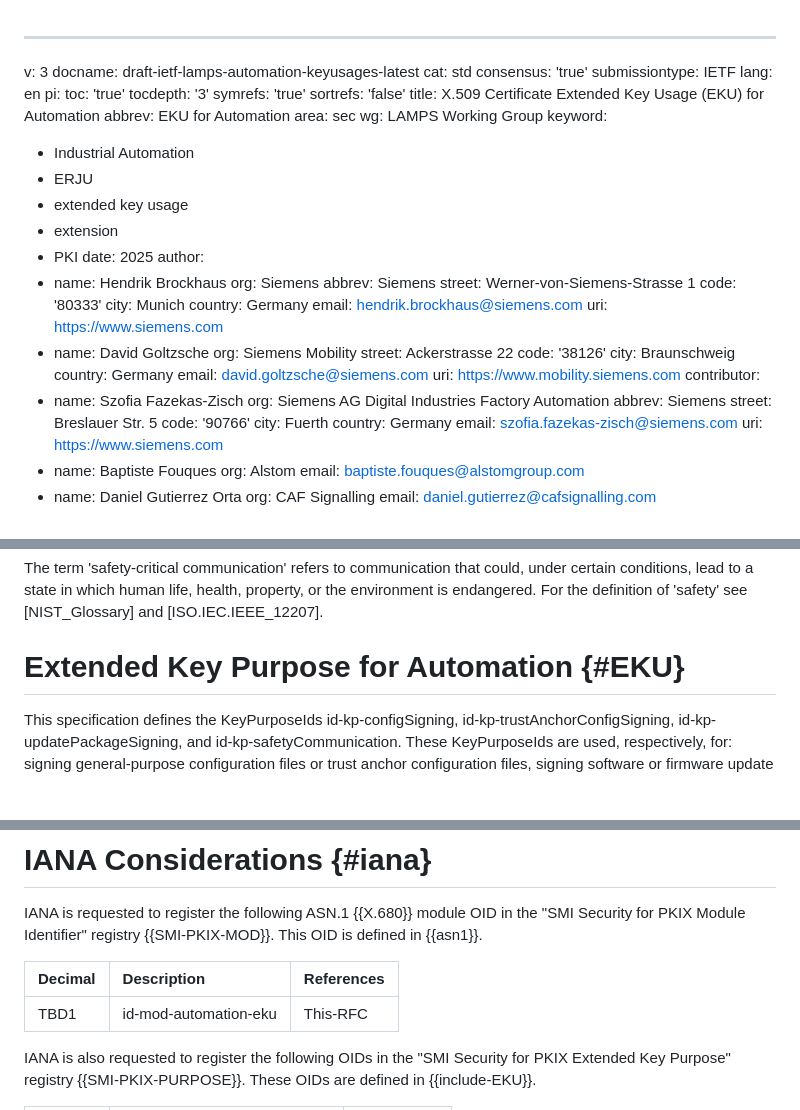
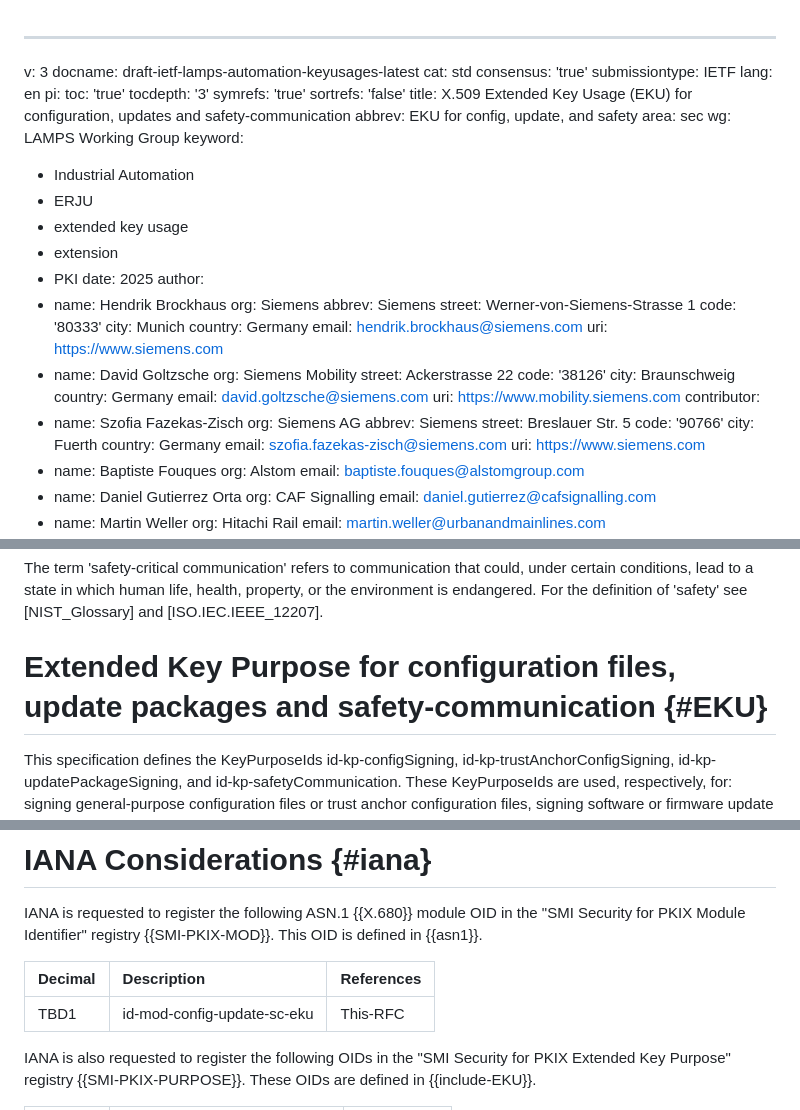
Before and after one commit to lamps-wg/automation-keyusages, a Markdown page: draft-ietf-lamps-automation-keyusages.md, 3 parts joined by grey strips. Drawn GitHub-style; blank space fills up the shorter version.

Commit message:
Updated title and ASN.1 module OID

```diff
--- a/draft-ietf-lamps-automation-keyusages.md
+++ b/draft-ietf-lamps-automation-keyusages.md
@@ -10,8 +10,8 @@ pi:
   tocdepth: '3'
   symrefs: 'true'
   sortrefs: 'false'
-title: X.509 Certificate Extended Key Usage (EKU) for Automation
-abbrev: EKU for Automation
+title: X.509 Extended Key Usage (EKU) for configuration, updates and safety-communication
+abbrev: EKU for config, update, and safety
 area: sec
 wg: LAMPS Working Group
 keyword:
@@ -41,7 +41,7 @@ author:
   uri: https://www.mobility.siemens.com
 contributor:
 - name: Szofia Fazekas-Zisch
-  org: Siemens AG Digital Industries Factory Automation
+  org: Siemens AG
   abbrev: Siemens
   street: Breslauer Str. 5
   code: '90766'
@@ -213,7 +213,7 @@ This document uses terms defined in [RFC5280]. X.509 certificate extensions are
 The term 'safety-critical communication' refers to communication that could, under certain conditions, lead to a state in which human life, health, property, or the environment is endangered. For the definition of 'safety' see [NIST_Glossary] and [ISO.IEC.IEEE_12207].
 
 
-# Extended Key Purpose for Automation {#EKU}
+# Extended Key Purpose for configuration files, update packages and safety-communication {#EKU}
 
 This specification defines the KeyPurposeIds id-kp-configSigning, id-kp-trustAnchorConfigSigning, id-kp-updatePackageSigning, and id-kp-safetyCommunication. These KeyPurposeIds are used, respectively, for: signing general-purpose configuration files or trust anchor configuration files, signing software or firmware update packages, or authenticating communication peers for safety-critical communication. As described in {{Section 4.2.1.12 of RFC5280}}, "\[i\]f the \[extended key usage\] extension is present, then the certificate MUST only be used for one of the purposes indicated" and "\[i\]f multiple \[key\] purposes are indicated the application need not recognize all purposes indicated, as long as the intended purpose is present".
 
@@ -283,9 +283,9 @@ In some protocols, e.g., [TLS 1.2](#RFC5246), certificates are exchanged in the
 
 IANA is requested to register the following ASN.1 {{X.680}} module OID in the "SMI Security for PKIX Module Identifier" registry {{SMI-PKIX-MOD}}. This OID is defined in {{asn1}}.
 
-| Decimal | Description            | References |
-|:--------|:-----------------------|:-----------|
-| TBD1    | id-mod-automation-eku  | This-RFC   |
+| Decimal | Description                  | References |
+|:--------|:-----------------------------|:-----------|
+| TBD1    | id-mod-config-update-sc-eku  | This-RFC   |
 
 
 IANA is also requested to register the following OIDs in the "SMI Security for PKIX Extended Key Purpose" registry {{SMI-PKIX-PURPOSE}}.  These OIDs are defined in {{include-EKU}}.
```
Also changed, not shown: other parts of draft-ietf-lamps-automation-keyusages.md (+1 -1 lines).
